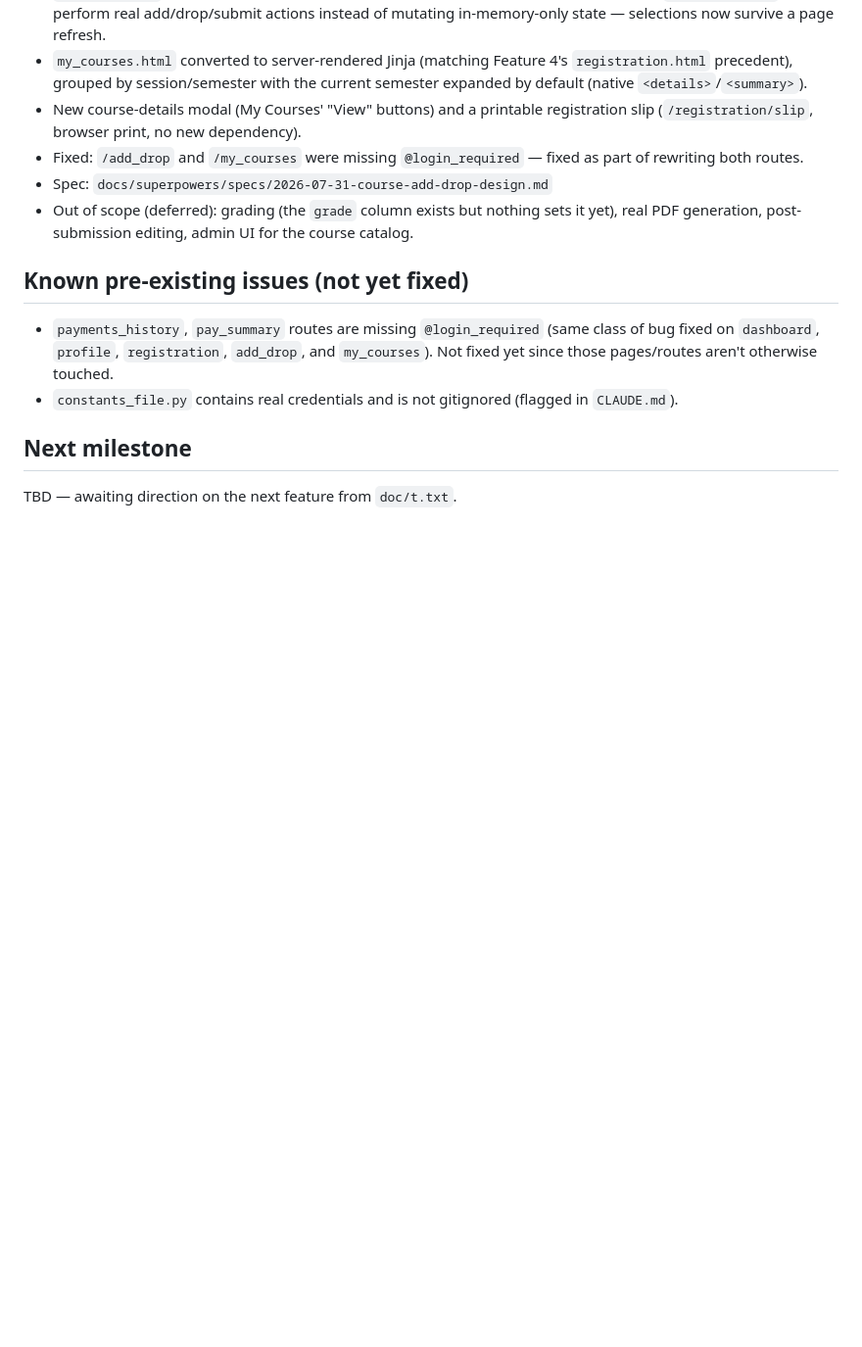
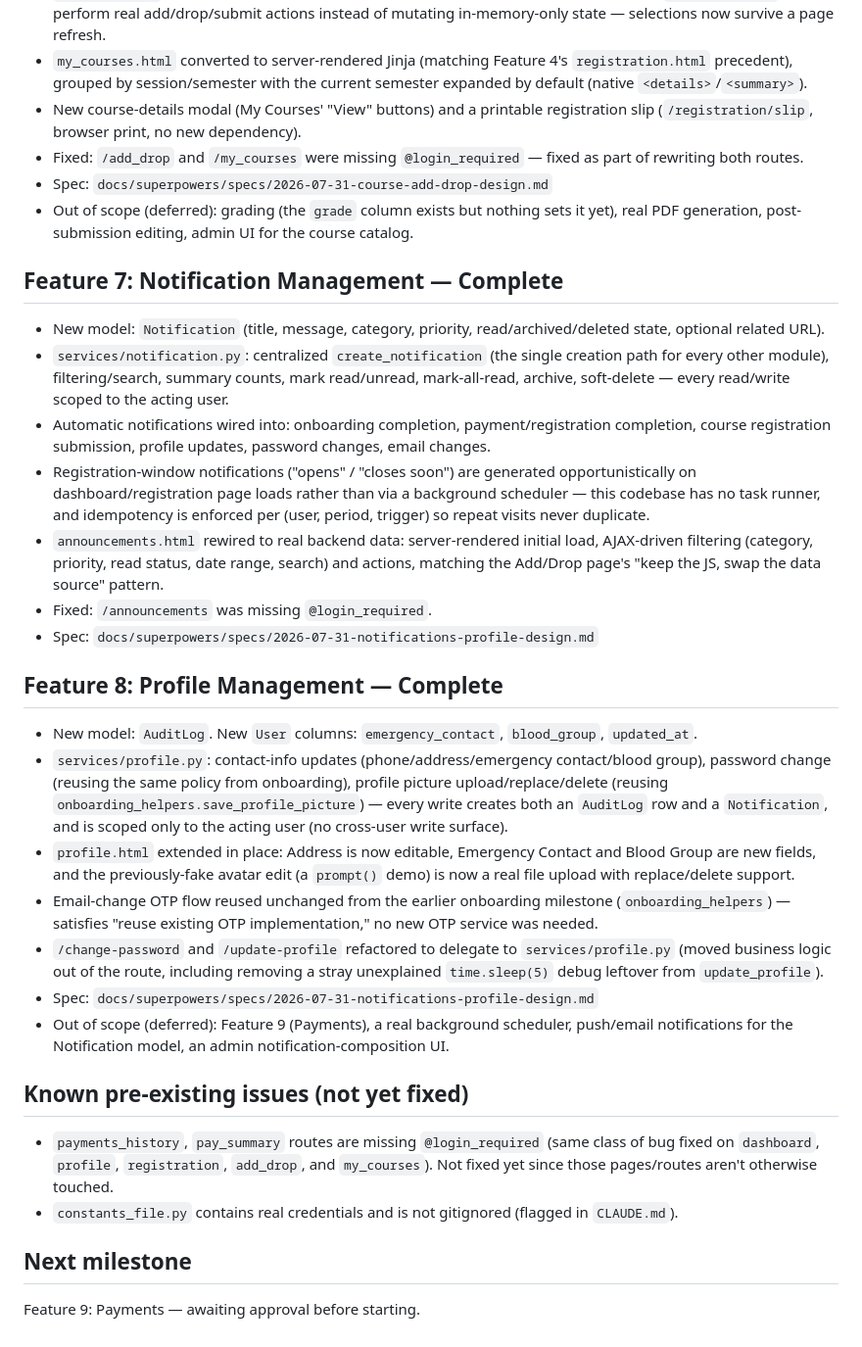
Before and after one commit to buagumel/reg_portal, a Markdown page: DEVELOPMENT_PROGRESS.md, the part around the change. Shown at 98% size. Rendered like a GitHub page; blank space fills up the shorter version.

Commit message:
docs: record notification and profile management as complete in progress log

```diff
--- a/DEVELOPMENT_PROGRESS.md
+++ b/DEVELOPMENT_PROGRESS.md
@@ -36,6 +36,26 @@ Tracks completed milestones against `doc/t.txt` (Student Registration Workflow).
 - Spec: `docs/superpowers/specs/2026-07-31-course-add-drop-design.md`
 - Out of scope (deferred): grading (the `grade` column exists but nothing sets it yet), real PDF generation, post-submission editing, admin UI for the course catalog.
 
+## Feature 7: Notification Management — Complete
+
+- New model: `Notification` (title, message, category, priority, read/archived/deleted state, optional related URL).
+- `services/notification.py`: centralized `create_notification` (the single creation path for every other module), filtering/search, summary counts, mark read/unread, mark-all-read, archive, soft-delete — every read/write scoped to the acting user.
+- Automatic notifications wired into: onboarding completion, payment/registration completion, course registration submission, profile updates, password changes, email changes.
+- Registration-window notifications ("opens" / "closes soon") are generated opportunistically on dashboard/registration page loads rather than via a background scheduler — this codebase has no task runner, and idempotency is enforced per (user, period, trigger) so repeat visits never duplicate.
+- `announcements.html` rewired to real backend data: server-rendered initial load, AJAX-driven filtering (category, priority, read status, date range, search) and actions, matching the Add/Drop page's "keep the JS, swap the data source" pattern.
+- Fixed: `/announcements` was missing `@login_required`.
+- Spec: `docs/superpowers/specs/2026-07-31-notifications-profile-design.md`
+
+## Feature 8: Profile Management — Complete
+
+- New model: `AuditLog`. New `User` columns: `emergency_contact`, `blood_group`, `updated_at`.
+- `services/profile.py`: contact-info updates (phone/address/emergency contact/blood group), password change (reusing the same policy from onboarding), profile picture upload/replace/delete (reusing `onboarding_helpers.save_profile_picture`) — every write creates both an `AuditLog` row and a `Notification`, and is scoped only to the acting user (no cross-user write surface).
+- `profile.html` extended in place: Address is now editable, Emergency Contact and Blood Group are new fields, and the previously-fake avatar edit (a `prompt()` demo) is now a real file upload with replace/delete support.
+- Email-change OTP flow reused unchanged from the earlier onboarding milestone (`onboarding_helpers`) — satisfies "reuse existing OTP implementation," no new OTP service was needed.
+- `/change-password` and `/update-profile` refactored to delegate to `services/profile.py` (moved business logic out of the route, including removing a stray unexplained `time.sleep(5)` debug leftover from `update_profile`).
+- Spec: `docs/superpowers/specs/2026-07-31-notifications-profile-design.md`
+- Out of scope (deferred): Feature 9 (Payments), a real background scheduler, push/email notifications for the Notification model, an admin notification-composition UI.
+
 ## Known pre-existing issues (not yet fixed)
 
 - `payments_history`, `pay_summary` routes are missing `@login_required` (same class of bug fixed on `dashboard`, `profile`, `registration`, `add_drop`, and `my_courses`). Not fixed yet since those pages/routes aren't otherwise touched.
@@ -43,4 +63,4 @@ Tracks completed milestones against `doc/t.txt` (Student Registration Workflow).
 
 ## Next milestone
 
-TBD — awaiting direction on the next feature from `doc/t.txt`.
+Feature 9: Payments — awaiting approval before starting.
```
